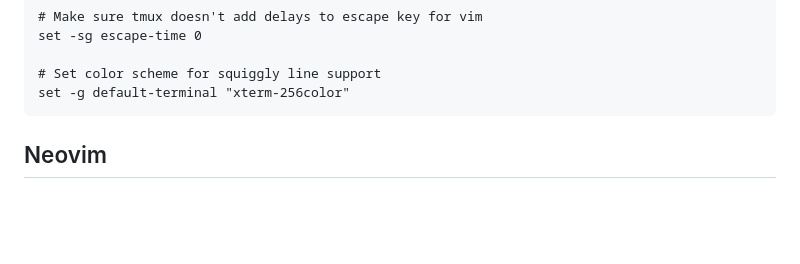
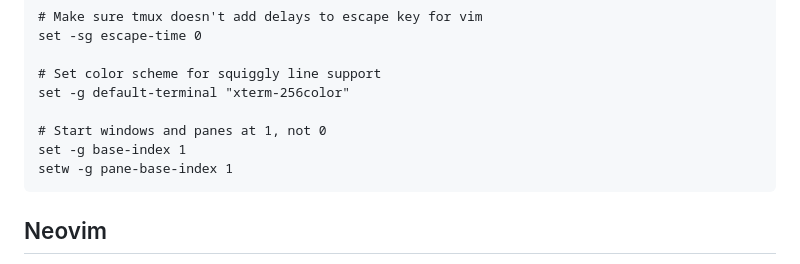
Before and after one commit to chris-creditdesign/mac-setup-script, a Markdown page: README.md, the part around the change. Drawn GitHub-style; blank space fills up the shorter version.

Commit message:
Update README.md for tmux configuration

````diff
--- a/README.md
+++ b/README.md
@@ -59,6 +59,10 @@ set -sg escape-time 0
 
 # Set color scheme for squiggly line support
 set -g default-terminal "xterm-256color"
+
+# Start windows and panes at 1, not 0
+set -g base-index 1
+setw -g pane-base-index 1
 ```
 
 ## Neovim
````
